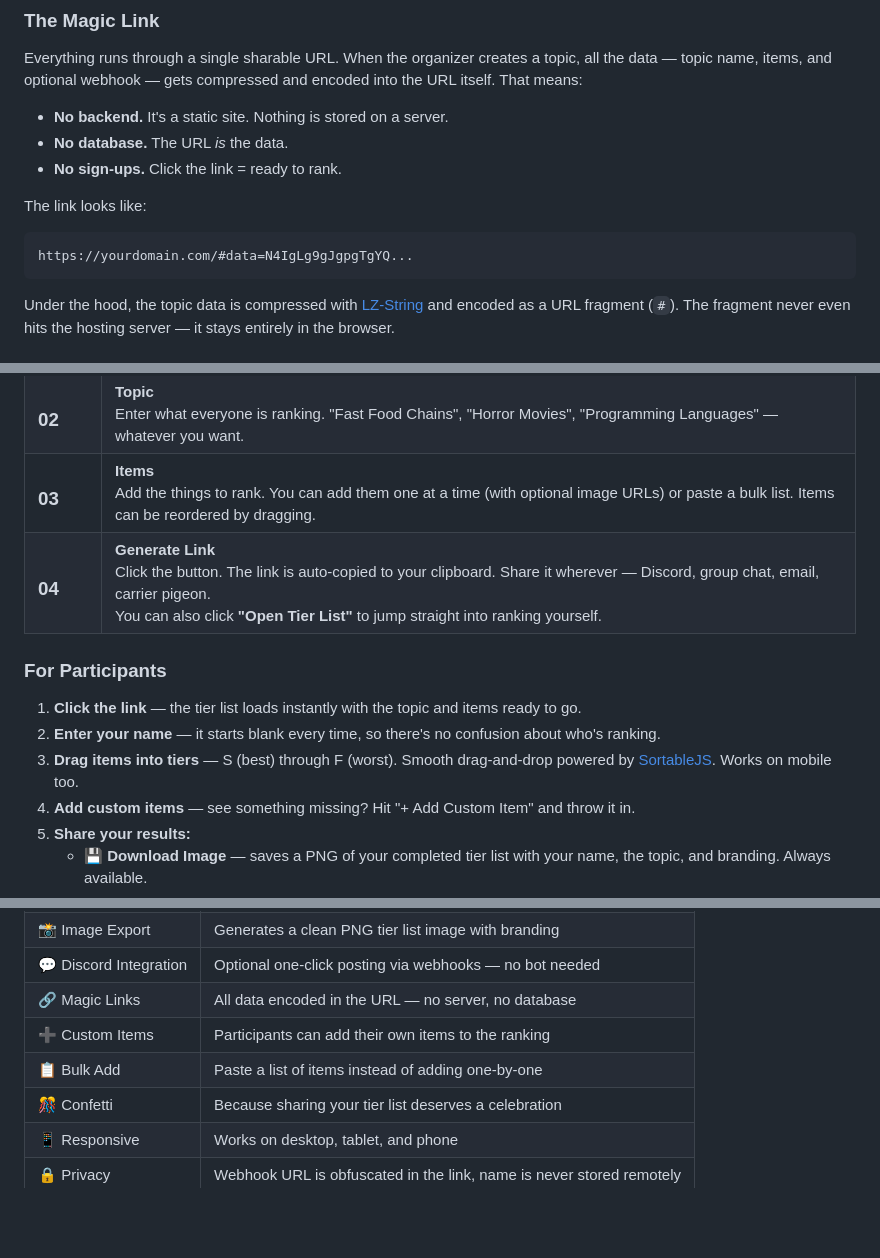
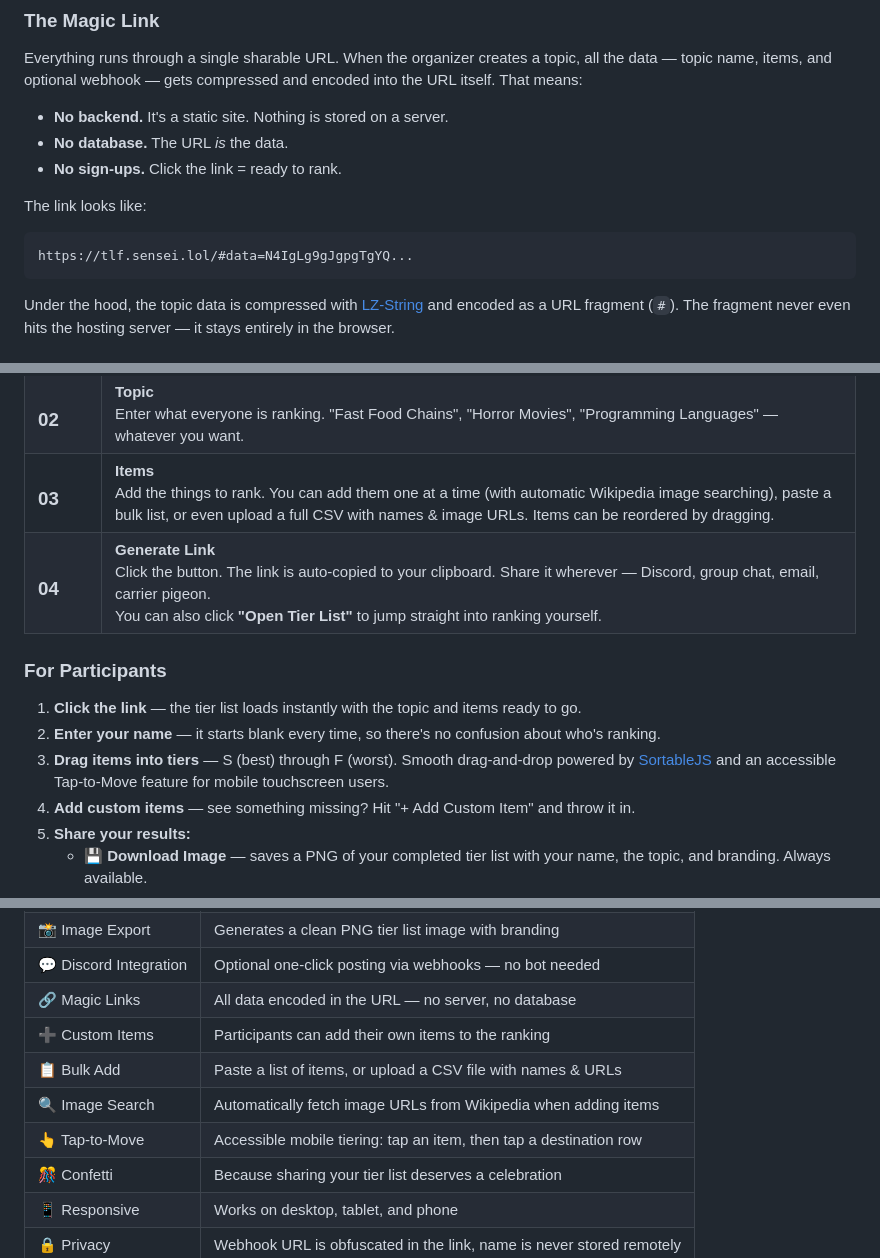
Before and after one commit to Suspence00/tierlistfriday, a Markdown page: README.md, 3 parts joined by grey strips. Drawn GitHub-style; blank space fills up the shorter version.

Commit message:
docs: update README with live link and new features

````diff
--- a/README.md
+++ b/README.md
@@ -33,7 +35,7 @@ Everything runs through a single sharable URL. When the organizer creates a topi
 
 The link looks like:
 ```
-https://yourdomain.com/#data=N4IgLg9gJgpgTgYQ...
+https://tlf.sensei.lol/#data=N4IgLg9gJgpgTgYQ...
 ```
 
 Under the hood, the topic data is compressed with [LZ-String](https://pieroxy.net/blog/pages/lz-string/index.html) and encoded as a URL fragment (`#`). The fragment never even hits the hosting server — it stays entirely in the browser.
@@ -66,7 +68,7 @@ Enter what everyone is ranking. "Fast Food Chains", "Horror Movies", "Programmin
 </td>
 <td>
 <strong>Items</strong><br>
-Add the things to rank. You can add them one at a time (with optional image URLs) or paste a bulk list. Items can be reordered by dragging.
+Add the things to rank. You can add them one at a time (with automatic Wikipedia image searching), paste a bulk list, or even upload a full CSV with names & image URLs. Items can be reordered by dragging.
 </td>
 </tr>
 <tr>
@@ -85,7 +87,7 @@ You can also click <strong>"Open Tier List"</strong> to jump straight into ranki
 
 1. **Click the link** — the tier list loads instantly with the topic and items ready to go.
 2. **Enter your name** — it starts blank every time, so there's no confusion about who's ranking.
-3. **Drag items into tiers** — S (best) through F (worst). Smooth drag-and-drop powered by [SortableJS](https://sortablejs.github.io/Sortable/). Works on mobile too.
+3. **Drag items into tiers** — S (best) through F (worst). Smooth drag-and-drop powered by [SortableJS](https://sortablejs.github.io/Sortable/) and an accessible Tap-to-Move feature for mobile touchscreen users.
 4. **Add custom items** — see something missing? Hit "+ Add Custom Item" and throw it in.
 5. **Share your results:**
    - 💾 **Download Image** — saves a PNG of your completed tier list with your name, the topic, and branding. Always available.
@@ -102,7 +104,9 @@ You can also click <strong>"Open Tier List"</strong> to jump straight into ranki
 | 💬 Discord Integration | Optional one-click posting via webhooks — no bot needed |
 | 🔗 Magic Links | All data encoded in the URL — no server, no database |
 | ➕ Custom Items | Participants can add their own items to the ranking |
-| 📋 Bulk Add | Paste a list of items instead of adding one-by-one |
+| 📋 Bulk Add | Paste a list of items, or upload a CSV file with names & URLs |
+| 🔍 Image Search | Automatically fetch image URLs from Wikipedia when adding items |
+| 👆 Tap-to-Move | Accessible mobile tiering: tap an item, then tap a destination row |
 | 🎊 Confetti | Because sharing your tier list deserves a celebration |
 | 📱 Responsive | Works on desktop, tablet, and phone |
 | 🔒 Privacy | Webhook URL is obfuscated in the link, name is never stored remotely |
````
Also changed, not shown: other parts of README.md (+2 -0 lines).
